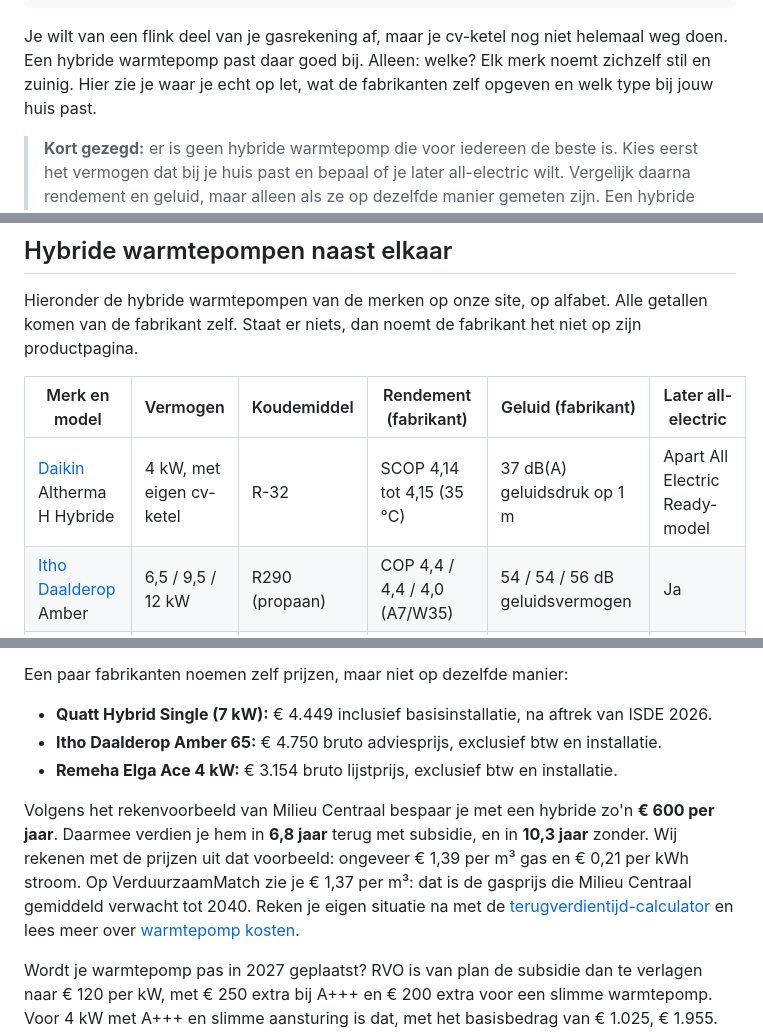
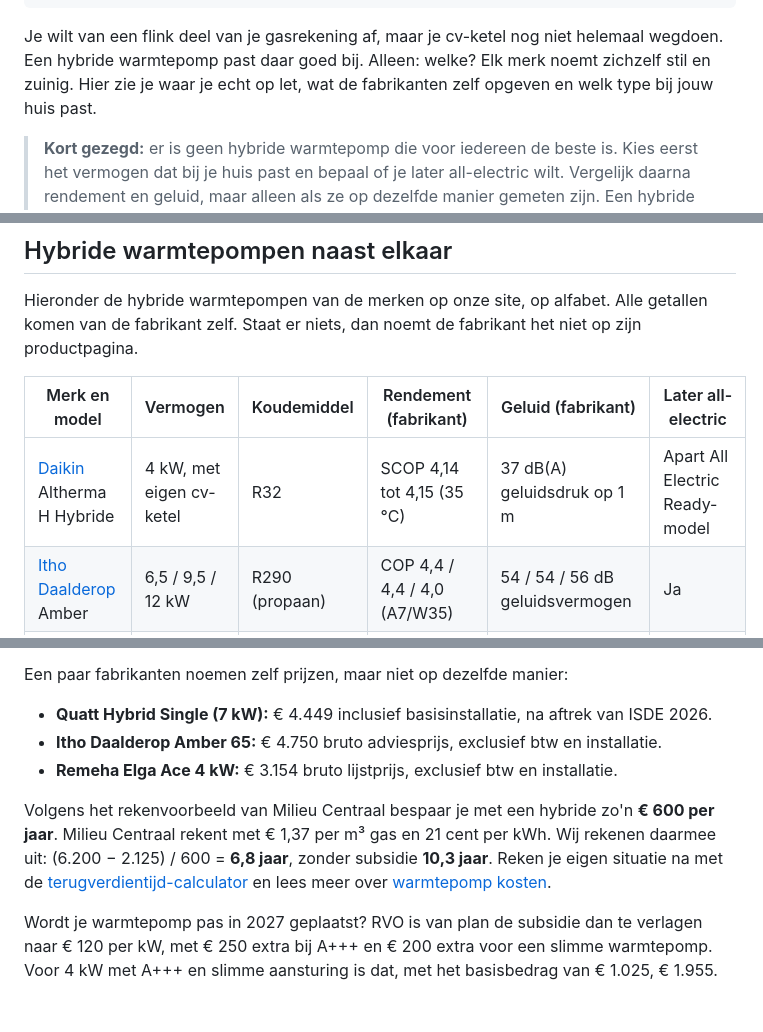
Before and after one commit to davidwester89-dot/warmtepompenmatch-site, a Markdown page: content/blog/2026-10-20-beste-hybride-warmtepomp.md, 3 parts joined by grey strips. Drawn GitHub-style; blank space fills up the shorter version.

Commit message:
Beste hybride: MC-prijzen 1,37/m3 en 21 ct/kWh, terugverdientijd als eigen berekening, wegdoen, R32

```diff
--- a/content/blog/2026-10-20-beste-hybride-warmtepomp.md
+++ b/content/blog/2026-10-20-beste-hybride-warmtepomp.md
@@ -28,7 +28,7 @@ sources:
 - Vaillant: hybride verwarmingssystemen | https://www.vaillant.nl/advies/technologie-begrijpen/hybride-verwarmingssystemen/
 - Vaillant: aroTHERM plus | https://www.vaillant.nl/producten/arothermplus/
 ---
-Je wilt van een flink deel van je gasrekening af, maar je cv-ketel nog niet helemaal weg doen. Een hybride warmtepomp past daar goed bij. Alleen: welke? Elk merk noemt zichzelf stil en zuinig. Hier zie je waar je echt op let, wat de fabrikanten zelf opgeven en welk type bij jouw huis past.
+Je wilt van een flink deel van je gasrekening af, maar je cv-ketel nog niet helemaal wegdoen. Een hybride warmtepomp past daar goed bij. Alleen: welke? Elk merk noemt zichzelf stil en zuinig. Hier zie je waar je echt op let, wat de fabrikanten zelf opgeven en welk type bij jouw huis past.
 
 > **Kort gezegd:** er is geen hybride warmtepomp die voor iedereen de beste is. Kies eerst het vermogen dat bij je huis past en bepaal of je later all-electric wilt. Vergelijk daarna rendement en geluid, maar alleen als ze op dezelfde manier gemeten zijn. Een hybride van 4 kW kost volgens Milieu Centraal gemiddeld **€ 6.200**, en je krijgt in 2026 **€ 2.125** ISDE-subsidie.
 
@@ -50,7 +50,7 @@ Hieronder de hybride warmtepompen van de merken op onze site, op alfabet. Alle g
 
 | Merk en model | Vermogen | Koudemiddel | Rendement (fabrikant) | Geluid (fabrikant) | Later all-electric |
 |---|---|---|---|---|---|
-| [Daikin](/merken/daikin/) Altherma H Hybride | 4 kW, met eigen cv-ketel | R-32 | SCOP 4,14 tot 4,15 (35 °C) | 37 dB(A) geluidsdruk op 1 m | Apart All Electric Ready-model |
+| [Daikin](/merken/daikin/) Altherma H Hybride | 4 kW, met eigen cv-ketel | R32 | SCOP 4,14 tot 4,15 (35 °C) | 37 dB(A) geluidsdruk op 1 m | Apart All Electric Ready-model |
 | [Itho Daalderop](/merken/itho-daalderop/) Amber | 6,5 / 9,5 / 12 kW | R290 (propaan) | COP 4,4 / 4,4 / 4,0 (A7/W35) | 54 / 54 / 56 dB geluidsvermogen | Ja |
 | [Mitsubishi Electric](/merken/mitsubishi-electric/) Ecodan All-Electric Ready hybride | 7,5 kW (7/35) | R32 | Energielabel A+++ | 40 dB buitendeel op 1 m | Ja |
 | [Nefit Bosch](/merken/nefit-bosch/) Compress 5800i AW hybride | 4 / 5 / 7 kW | R290 (propaan) | – | 26,5 dB(A) op 3 m | Ja |
@@ -83,7 +83,7 @@ Een paar fabrikanten noemen zelf prijzen, maar niet op dezelfde manier:
 - **Itho Daalderop Amber 65:** € 4.750 bruto adviesprijs, exclusief btw en installatie.
 - **Remeha Elga Ace 4 kW:** € 3.154 bruto lijstprijs, exclusief btw en installatie.
 
-Volgens het rekenvoorbeeld van Milieu Centraal bespaar je met een hybride zo'n **€ 600 per jaar**. Daarmee verdien je hem in **6,8 jaar** terug met subsidie, en in **10,3 jaar** zonder. Wij rekenen met de prijzen uit dat voorbeeld: ongeveer € 1,39 per m³ gas en € 0,21 per kWh stroom. Op VerduurzaamMatch zie je € 1,37 per m³: dat is de gasprijs die Milieu Centraal gemiddeld verwacht tot 2040. Reken je eigen situatie na met de [terugverdientijd-calculator](/terugverdientijd-berekenen/) en lees meer over [warmtepomp kosten](/warmtepomp-kosten/).
+Volgens het rekenvoorbeeld van Milieu Centraal bespaar je met een hybride zo'n **€ 600 per jaar**. Milieu Centraal rekent met € 1,37 per m³ gas en 21 cent per kWh. Wij rekenen daarmee uit: (6.200 − 2.125) / 600 = **6,8 jaar**, zonder subsidie **10,3 jaar**. Reken je eigen situatie na met de [terugverdientijd-calculator](/terugverdientijd-berekenen/) en lees meer over [warmtepomp kosten](/warmtepomp-kosten/).
 
 Wordt je warmtepomp pas in 2027 geplaatst? RVO is van plan de subsidie dan te verlagen naar € 120 per kW, met € 250 extra bij A+++ en € 200 extra voor een slimme warmtepomp. Voor 4 kW met A+++ en slimme aansturing is dat, met het basisbedrag van € 1.025, € 1.955. Koop je uiterlijk 31 december 2026, dan krijg je nog € 225 per kW. Bewaar je getekende offerte of opdrachtbevestiging. Alles over de regels lees je bij [ISDE-subsidie warmtepomp 2026](/isde-subsidie-warmtepomp-2026/).
 
```
